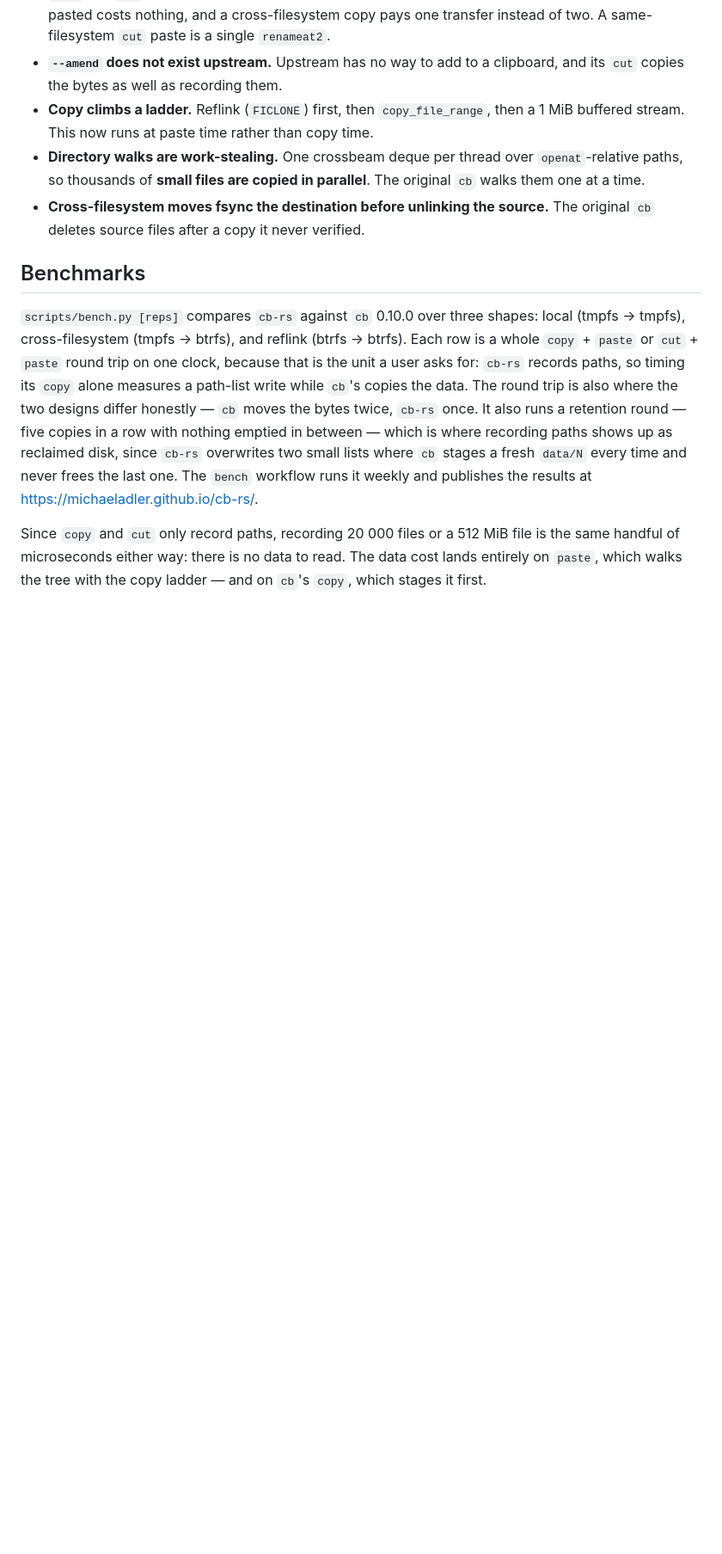
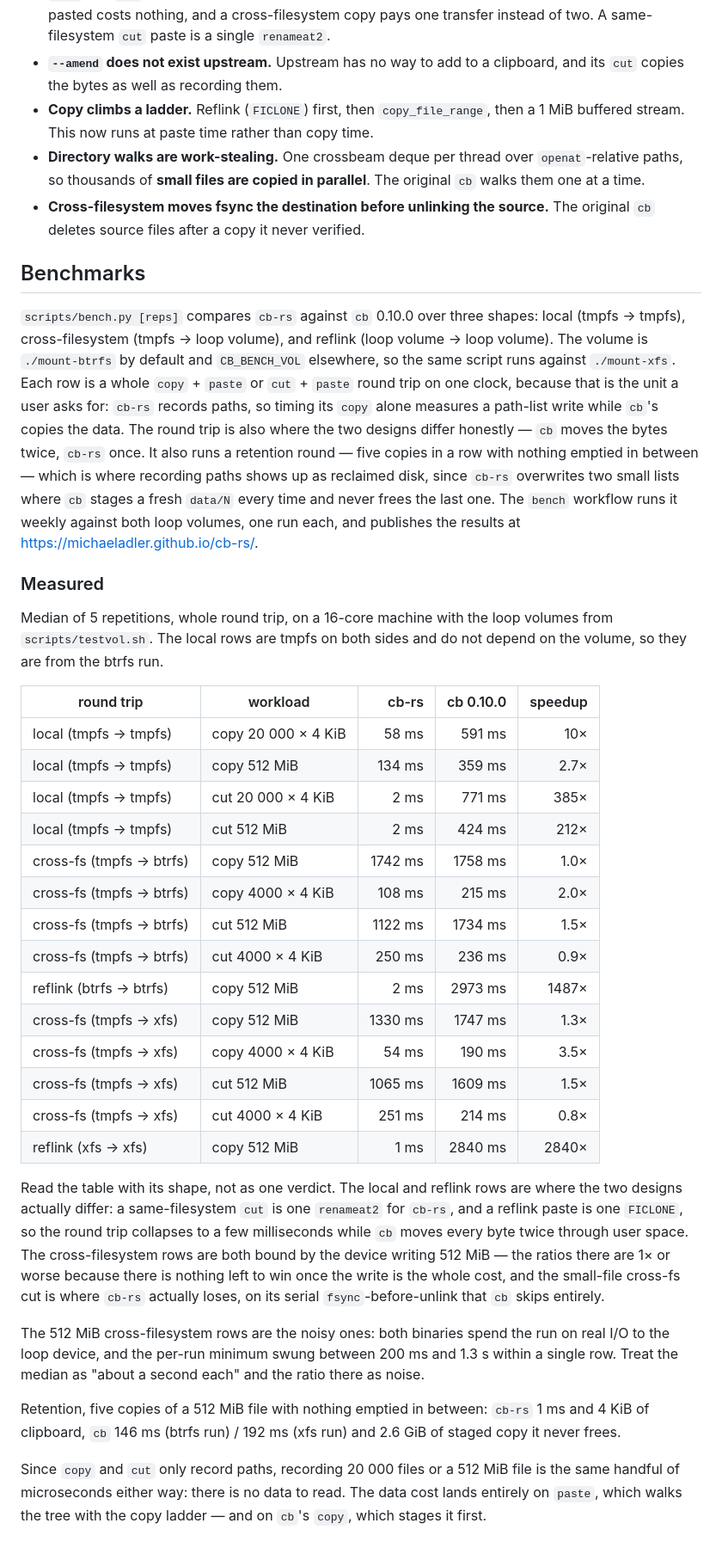
Before and after one commit to michaeladler/cb-rs, a Markdown page: README.md, the part around the change. Shown at 86% size. Drawn GitHub-style; blank space fills up the shorter version.

Commit message:
docs: record measured btrfs and xfs numbers
Median of 5 reps, whole round trip, 16 cores. Local rows do not depend on
the volume, so they are from the btrfs run.

Kept the unflattering rows: cross-fs 512M is device-bound and noisy (per
run min swung 200ms to 1.3s), and cross-fs small-file cut is where cb-rs
loses, on the fsync-before-unlink that src/mover.rs does and cb skips.

```diff
--- a/README.md
+++ b/README.md
@@ -142,8 +142,35 @@ Caveats above cover the semantics; this is where the speed comes from.
 
 ## Benchmarks
 
-`scripts/bench.py [reps]` compares `cb-rs` against `cb` 0.10.0 over three shapes: local (tmpfs → tmpfs), cross-filesystem (tmpfs → btrfs), and reflink (btrfs → btrfs). Each row is a whole `copy` + `paste` or `cut` + `paste` round trip on one clock, because that is the unit a user asks for: `cb-rs` records paths, so timing its `copy` alone measures a path-list write while `cb`'s copies the data. The round trip is also where the two designs differ honestly — `cb` moves the bytes twice, `cb-rs` once.
+`scripts/bench.py [reps]` compares `cb-rs` against `cb` 0.10.0 over three shapes: local (tmpfs → tmpfs), cross-filesystem (tmpfs → loop volume), and reflink (loop volume → loop volume). The volume is `./mount-btrfs` by default and `CB_BENCH_VOL` elsewhere, so the same script runs against `./mount-xfs`. Each row is a whole `copy` + `paste` or `cut` + `paste` round trip on one clock, because that is the unit a user asks for: `cb-rs` records paths, so timing its `copy` alone measures a path-list write while `cb`'s copies the data. The round trip is also where the two designs differ honestly — `cb` moves the bytes twice, `cb-rs` once.
 It also runs a retention round — five copies in a row with nothing emptied in between — which is where recording paths shows up as reclaimed disk, since `cb-rs` overwrites two small lists where `cb` stages a fresh `data/N` every time and never frees the last one.
-The `bench` workflow runs it weekly and publishes the results at <https://michaeladler.github.io/cb-rs/>.
+The `bench` workflow runs it weekly against both loop volumes, one run each, and publishes the results at <https://michaeladler.github.io/cb-rs/>.
+
+### Measured
+
+Median of 5 repetitions, whole round trip, on a 16-core machine with the loop volumes from `scripts/testvol.sh`. The local rows are tmpfs on both sides and do not depend on the volume, so they are from the btrfs run.
+
+| round trip               | workload            |   cb-rs | cb 0.10.0 | speedup |
+| ------------------------ | ------------------- | ------: | --------: | ------: |
+| local (tmpfs → tmpfs)    | copy 20 000 × 4 KiB |   58 ms |    591 ms |     10× |
+| local (tmpfs → tmpfs)    | copy 512 MiB        |  134 ms |    359 ms |    2.7× |
+| local (tmpfs → tmpfs)    | cut 20 000 × 4 KiB  |    2 ms |    771 ms |    385× |
+| local (tmpfs → tmpfs)    | cut 512 MiB         |    2 ms |    424 ms |    212× |
+| cross-fs (tmpfs → btrfs) | copy 512 MiB        | 1742 ms |   1758 ms |    1.0× |
+| cross-fs (tmpfs → btrfs) | copy 4000 × 4 KiB   |  108 ms |    215 ms |    2.0× |
+| cross-fs (tmpfs → btrfs) | cut 512 MiB         | 1122 ms |   1734 ms |    1.5× |
+| cross-fs (tmpfs → btrfs) | cut 4000 × 4 KiB    |  250 ms |    236 ms |    0.9× |
+| reflink (btrfs → btrfs)  | copy 512 MiB        |    2 ms |   2973 ms |   1487× |
+| cross-fs (tmpfs → xfs)   | copy 512 MiB        | 1330 ms |   1747 ms |    1.3× |
+| cross-fs (tmpfs → xfs)   | copy 4000 × 4 KiB   |   54 ms |    190 ms |    3.5× |
+| cross-fs (tmpfs → xfs)   | cut 512 MiB         | 1065 ms |   1609 ms |    1.5× |
+| cross-fs (tmpfs → xfs)   | cut 4000 × 4 KiB    |  251 ms |    214 ms |    0.8× |
+| reflink (xfs → xfs)      | copy 512 MiB        |    1 ms |   2840 ms |   2840× |
+
+Read the table with its shape, not as one verdict. The local and reflink rows are where the two designs actually differ: a same-filesystem `cut` is one `renameat2` for `cb-rs`, and a reflink paste is one `FICLONE`, so the round trip collapses to a few milliseconds while `cb` moves every byte twice through user space. The cross-filesystem rows are both bound by the device writing 512 MiB — the ratios there are 1× or worse because there is nothing left to win once the write is the whole cost, and the small-file cross-fs cut is where `cb-rs` actually loses, on its serial `fsync`-before-unlink that `cb` skips entirely.
+
+The 512 MiB cross-filesystem rows are the noisy ones: both binaries spend the run on real I/O to the loop device, and the per-run minimum swung between 200 ms and 1.3 s within a single row. Treat the median as "about a second each" and the ratio there as noise.
+
+Retention, five copies of a 512 MiB file with nothing emptied in between: `cb-rs` 1 ms and 4 KiB of clipboard, `cb` 146 ms (btrfs run) / 192 ms (xfs run) and 2.6 GiB of staged copy it never frees.
 
 Since `copy` and `cut` only record paths, recording 20 000 files or a 512 MiB file is the same handful of microseconds either way: there is no data to read. The data cost lands entirely on `paste`, which walks the tree with the copy ladder — and on `cb`'s `copy`, which stages it first.
```
